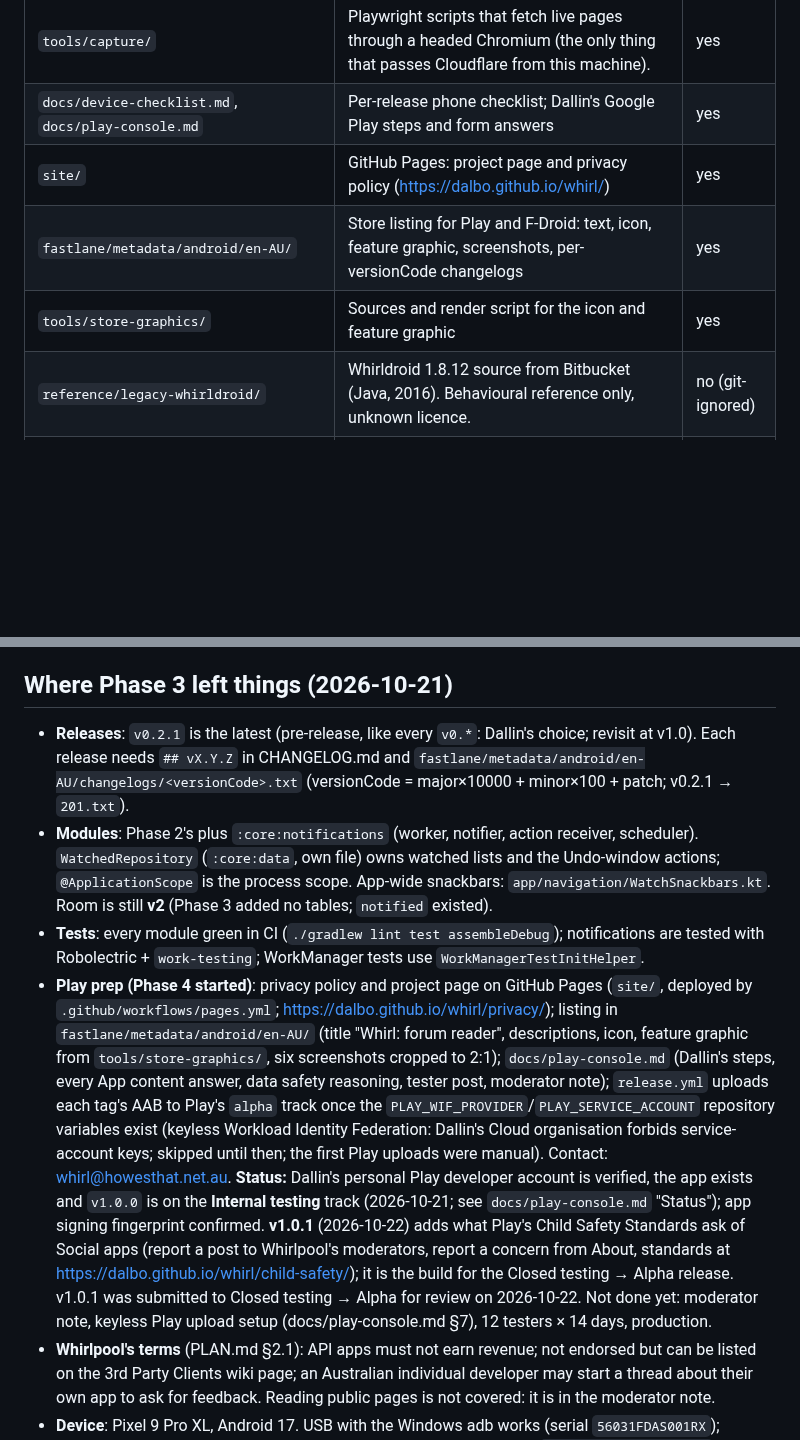
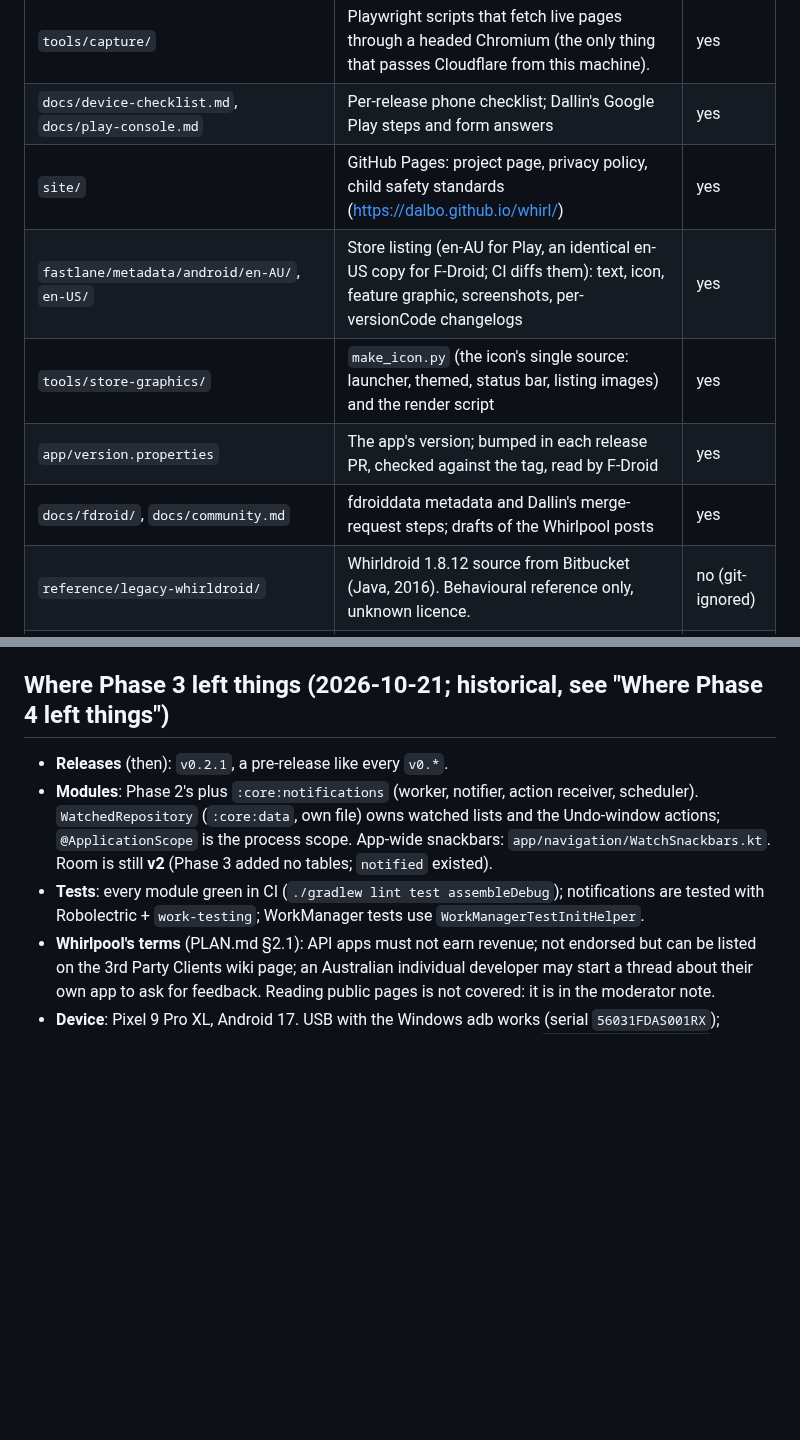
Before and after one commit to dalbo/whirl, a Markdown page: HANDOFF.md, 2 parts joined by grey strips. GitHub-like rendering; blank space fills up the shorter version.

```diff
--- a/HANDOFF.md
+++ b/HANDOFF.md
@@ -11,9 +11,11 @@ Read in this order: this file → `PLAN.md` → `fixtures/README.md` → `tools/
 | `fixtures/html/rendered/` | The same pages after JavaScript ran. Reference only; never test parsers on them. | yes |
 | `tools/capture/` | Playwright scripts that fetch live pages through a headed Chromium (the only thing that passes Cloudflare from this machine). | yes |
 | `docs/device-checklist.md`, `docs/play-console.md` | Per-release phone checklist; Dallin's Google Play steps and form answers | yes |
-| `site/` | GitHub Pages: project page and privacy policy (https://dalbo.github.io/whirl/) | yes |
-| `fastlane/metadata/android/en-AU/` | Store listing for Play and F-Droid: text, icon, feature graphic, screenshots, per-versionCode changelogs | yes |
-| `tools/store-graphics/` | Sources and render script for the icon and feature graphic | yes |
+| `site/` | GitHub Pages: project page, privacy policy, child safety standards (https://dalbo.github.io/whirl/) | yes |
+| `fastlane/metadata/android/en-AU/`, `en-US/` | Store listing (en-AU for Play, an identical en-US copy for F-Droid; CI diffs them): text, icon, feature graphic, screenshots, per-versionCode changelogs | yes |
+| `tools/store-graphics/` | `make_icon.py` (the icon's single source: launcher, themed, status bar, listing images) and the render script | yes |
+| `app/version.properties` | The app's version; bumped in each release PR, checked against the tag, read by F-Droid | yes |
+| `docs/fdroid/`, `docs/community.md` | fdroiddata metadata and Dallin's merge-request steps; drafts of the Whirlpool posts | yes |
 | `reference/legacy-whirldroid/` | Whirldroid 1.8.12 source from Bitbucket (Java, 2016). Behavioural reference only, unknown licence. | no (git-ignored) |
 | `reference/whirldroid-2.14.12-decompiled/` | jadx output of the last Play Store build (versionCode 92), app package and resources only. The authoritative spec for features; see PLAN.md §1. | no (git-ignored) |
 | `~/.config/whirldroid/apikey` | Dallin's API key, mode 600. Read it in scripts; never print, log, or commit it. | no |
@@ -76,11 +78,10 @@ What each task built and decided (PRs #15–#23, #31):
 5. **Dark at night live switch** (done): `rememberIsNight` in `MainActivity.kt` re-evaluates at the next window edge (`untilNextEdge`, plus 0.5 s) and on every resume (a timer can run late while the phone sleeps).
 6. **Release v0.2** (done 2026-10-21; v0.2.1 the same day with the link fix #31: `v0.2.0` tagged from `main`, signed APK/AAB on GitHub Releases as a pre-release; Dallin chose to keep `v0.*` as pre-releases. Not yet checked on the phone, so carry into the next device pass: Mark as read with "back to list", offline rollback of an action, the live dark-at-night switch; Dallin confirmed auto-mark-read on open and the logged-in New thread form the same day).
 
-## Where Phase 3 left things (2026-10-21)
-- **Releases**: `v0.2.1` is the latest (pre-release, like every `v0.*`: Dallin's choice; revisit at v1.0). Each release needs `## vX.Y.Z` in CHANGELOG.md and `fastlane/metadata/android/en-AU/changelogs/<versionCode>.txt` (versionCode = major×10000 + minor×100 + patch; v0.2.1 → `201.txt`).
+## Where Phase 3 left things (2026-10-21; historical, see "Where Phase 4 left things")
+- **Releases** (then): `v0.2.1`, a pre-release like every `v0.*`.
 - **Modules**: Phase 2's plus `:core:notifications` (worker, notifier, action receiver, scheduler). `WatchedRepository` (`:core:data`, own file) owns watched lists and the Undo-window actions; `@ApplicationScope` is the process scope. App-wide snackbars: `app/navigation/WatchSnackbars.kt`. Room is still **v2** (Phase 3 added no tables; `notified` existed).
 - **Tests**: every module green in CI (`./gradlew lint test assembleDebug`); notifications are tested with Robolectric + `work-testing`; WorkManager tests use `WorkManagerTestInitHelper`.
-- **Play prep (Phase 4 started)**: privacy policy and project page on GitHub Pages (`site/`, deployed by `.github/workflows/pages.yml`; https://dalbo.github.io/whirl/privacy/); listing in `fastlane/metadata/android/en-AU/` (title "Whirl: forum reader", descriptions, icon, feature graphic from `tools/store-graphics/`, six screenshots cropped to 2:1); `docs/play-console.md` (Dallin's steps, every App content answer, data safety reasoning, tester post, moderator note); `release.yml` uploads each tag's AAB to Play's `alpha` track once the `PLAY_WIF_PROVIDER`/`PLAY_SERVICE_ACCOUNT` repository variables exist (keyless Workload Identity Federation: Dallin's Cloud organisation forbids service-account keys; skipped until then; the first Play uploads were manual). Contact: whirl@howesthat.net.au. **Status:** Dallin's personal Play developer account is verified, the app exists and `v1.0.0` is on the **Internal testing** track (2026-10-21; see `docs/play-console.md` "Status"); app signing fingerprint confirmed. **v1.0.1** (2026-10-22) adds what Play's Child Safety Standards ask of Social apps (report a post to Whirlpool's moderators, report a concern from About, standards at https://dalbo.github.io/whirl/child-safety/); it is the build for the Closed testing → Alpha release. v1.0.1 was submitted to Closed testing → Alpha for review on 2026-10-22. Not done yet: moderator note, keyless Play upload setup (docs/play-console.md §7), 12 testers × 14 days, production.
 - **Whirlpool's terms** (PLAN.md §2.1): API apps must not earn revenue; not endorsed but can be listed on the 3rd Party Clients wiki page; an Australian individual developer may start a thread about their own app to ask for feedback. Reading public pages is not covered: it is in the moderator note.
 - **Device**: Pixel 9 Pro XL, Android 17. USB with the Windows adb works (serial `56031FDAS001RX`); wireless debugging also works (pairing code from Dallin, ports from `adb.exe mdns services`, then `pair`/`connect`). The phone locks quickly: `adb shell svc power stayon usb` while working, `svc power stayon false` afterwards (it was 0 before). Screenshots: `adb exec-out screencap -p`; UI text and bounds: `uiautomator dump`. Offline without dropping adb: `cmd connectivity set-chain3-enabled true` + `set-package-networking-enabled false au.howesthat.whirl.debug`. The debug install's notification interval is 15 min and its theme Light.
 - **Open phone checks** (from v0.2): all passed 2026-10-21 (Phase 4 task 1).
```
Also changed, not shown: other parts of HANDOFF.md (+16 -1 lines), PLAN.md (+2 -2 lines).
